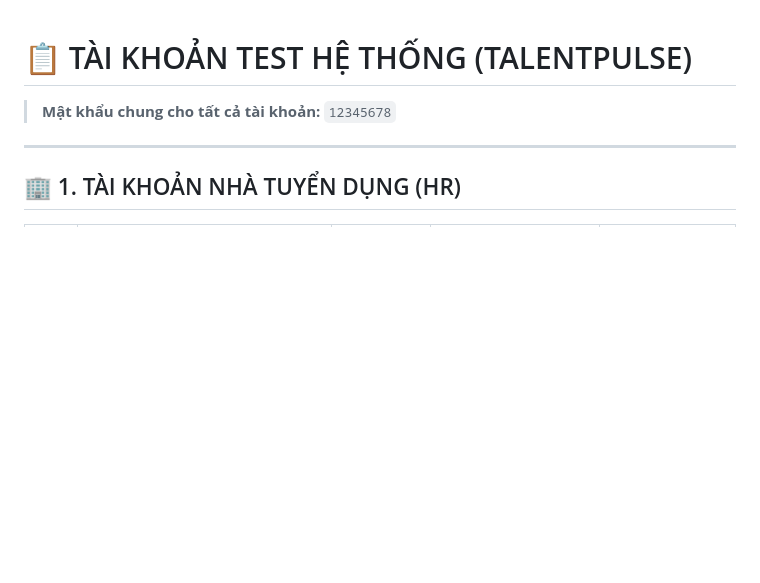
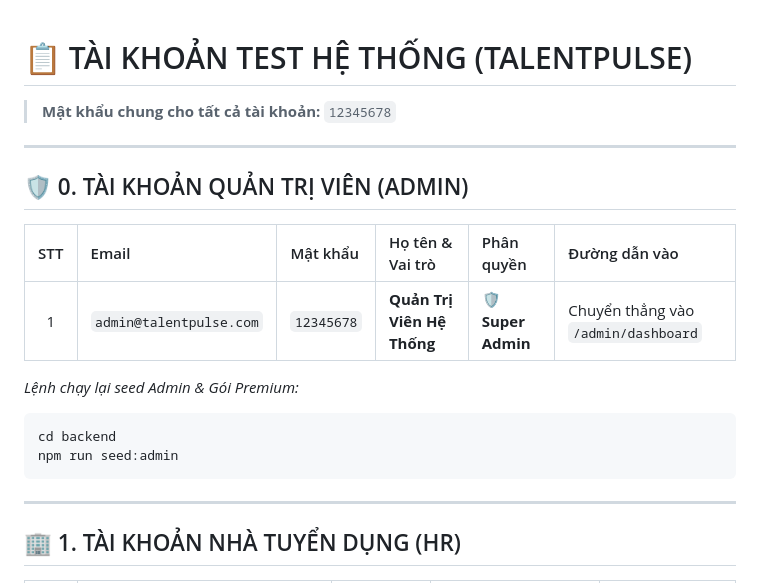
Before and after one commit to D121104/talentpulse, a Markdown page: ACCOUNT.md, the part around one of its changes. GitHub-like rendering; blank space fills up the shorter version.

````diff
--- a/ACCOUNT.md
+++ b/ACCOUNT.md
@@ -1,6 +1,20 @@
 # 📋 TÀI KHOẢN TEST HỆ THỐNG (TALENTPULSE)
 
 > **Mật khẩu chung cho tất cả tài khoản:** `12345678`
+
+---
+
+## 🛡️ 0. TÀI KHOẢN QUẢN TRỊ VIÊN (ADMIN)
+
+| STT | Email | Mật khẩu | Họ tên & Vai trò | Phân quyền | Đường dẫn vào |
+| :-: | :--- | :--- | :--- | :--- | :--- |
+| 1 | `admin@talentpulse.com` | `12345678` | **Quản Trị Viên Hệ Thống** | **🛡️ Super Admin** | Chuyển thẳng vào `/admin/dashboard` |
+
+*Lệnh chạy lại seed Admin & Gói Premium:*
+```bash
+cd backend
+npm run seed:admin
+```
 
 ---
 
````
Also changed, not shown: other parts of ACCOUNT.md (+27 -0 lines).
